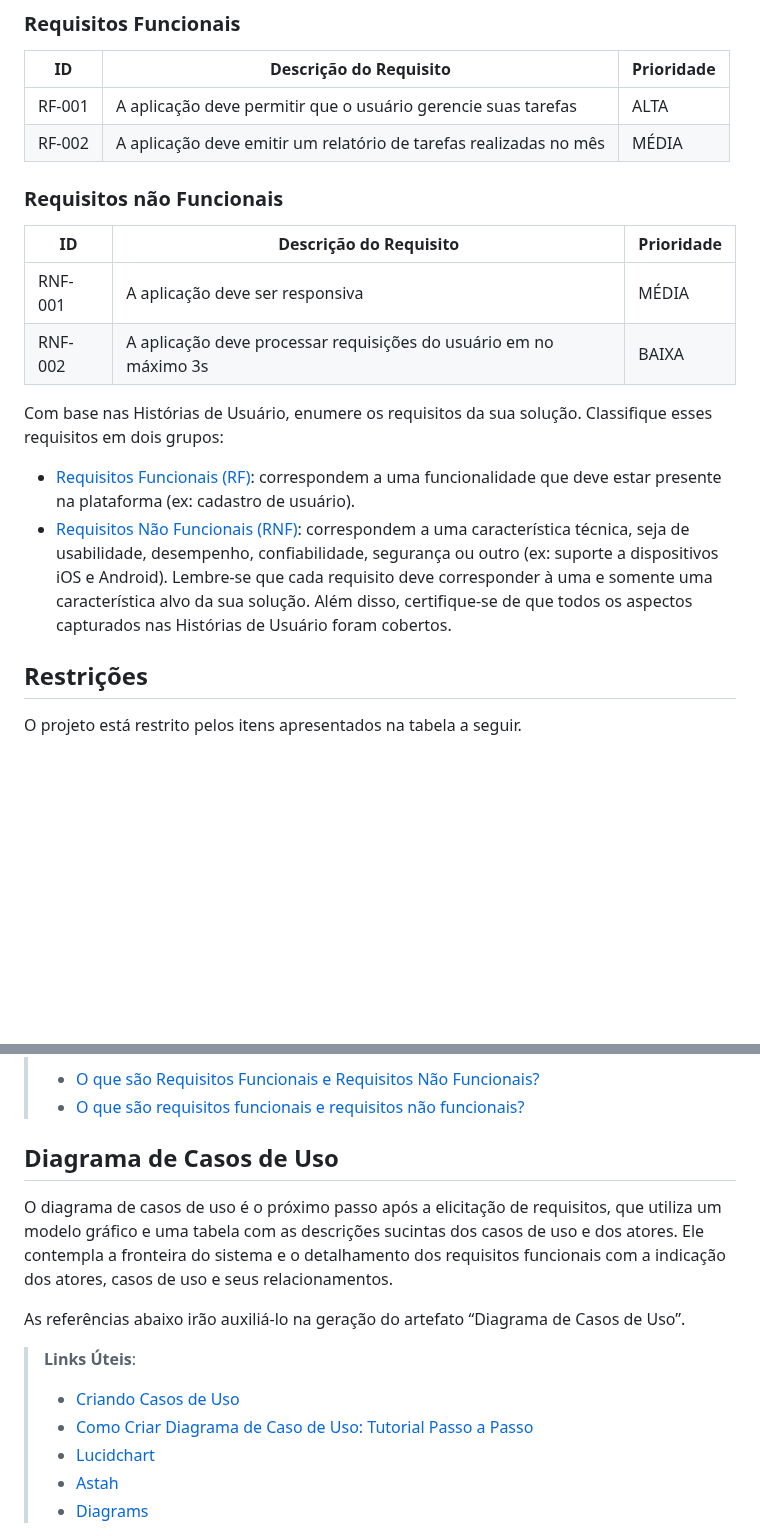
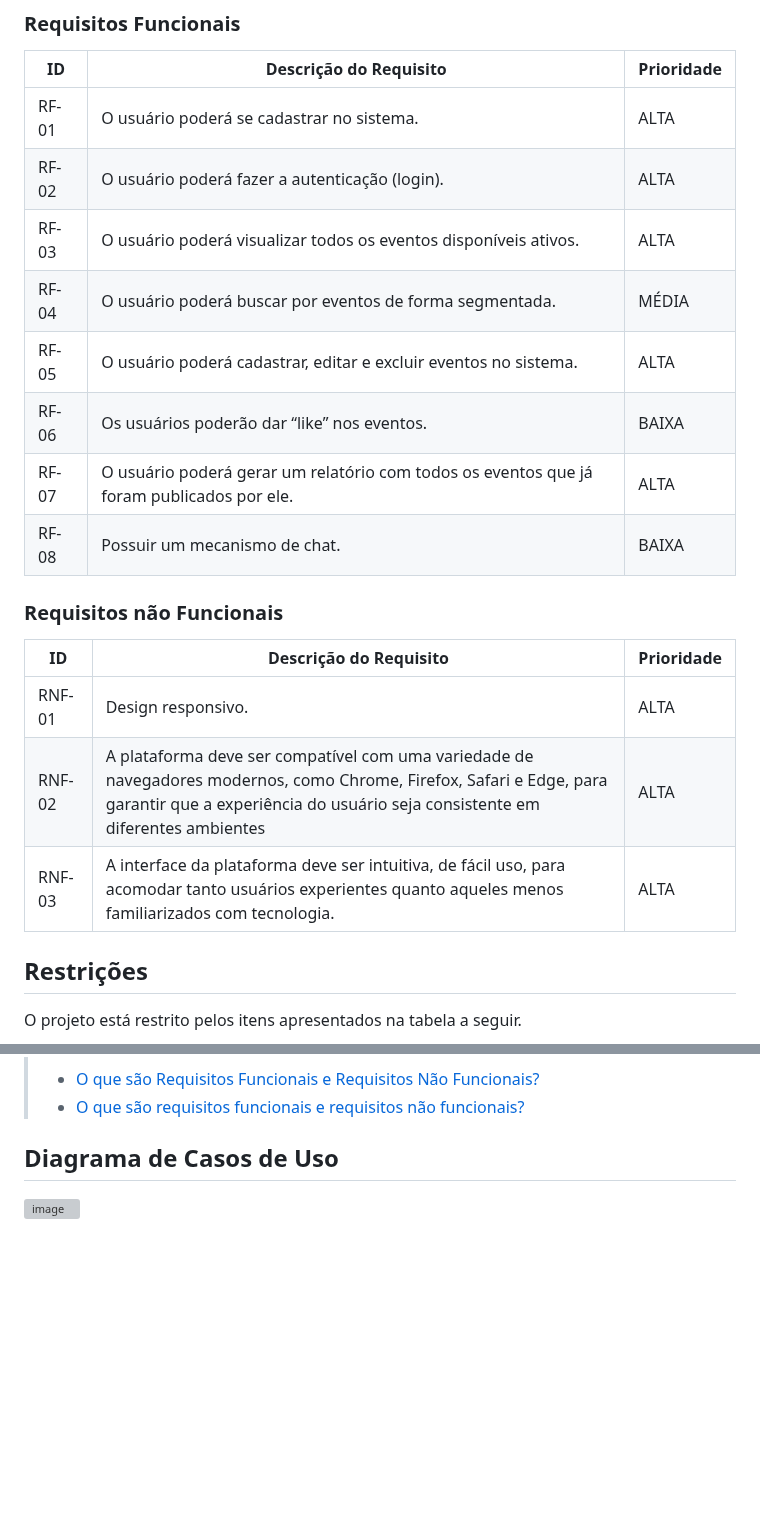
Before and after one commit to ICEI-PUC-Minas-PMV-ADS/pmv-ads-2024-1-e2-proj-int-t8-pmv-ads-2024-1-e2-roda-velha, a Markdown page: docs/02-Especificação do Projeto.md, 2 parts joined by grey strips. Drawn GitHub-style; blank space fills up the shorter version; grey boxes are pictures that could not be loaded.

```diff
--- a/docs/02-Especificação do Projeto.md
+++ b/docs/02-Especificação do Projeto.md
@@ -41,30 +41,22 @@ As tabelas que se seguem apresentam os requisitos funcionais e não funcionais q
 
 |ID    | Descrição do Requisito  | Prioridade |
 |------|-----------------------------------------|----|
-|RF-001| A aplicação deve permitir que o usuário gerencie suas tarefas | ALTA |
-|RF-002| A aplicação deve emitir um relatório de tarefas realizadas no mês   | MÉDIA |
+|RF-01| O usuário poderá se cadastrar no sistema.  | ALTA |
+|RF-02| O usuário poderá fazer a autenticação (login).    | ALTA |
+|RF-03| O usuário poderá visualizar todos os eventos disponíveis ativos.    | ALTA |
+|RF-04| O usuário poderá buscar por eventos de forma segmentada.    | MÉDIA |
+|RF-05| O usuário poderá cadastrar, editar e excluir eventos no sistema.    | ALTA |
+|RF-06| Os usuários poderão dar “like” nos eventos.    | BAIXA |
+|RF-07| O usuário poderá gerar um relatório com todos os eventos que já foram publicados por ele.   | ALTA |
+|RF-08| Possuir um mecanismo de chat.  | BAIXA |
 
 ### Requisitos não Funcionais
 
 |ID     | Descrição do Requisito  |Prioridade |
 |-------|-------------------------|----|
-|RNF-001| A aplicação deve ser responsiva | MÉDIA |
-|RNF-002| A aplicação deve processar requisições do usuário em no máximo 3s |  BAIXA |
-
-Com base nas Histórias de Usuário, enumere os requisitos da sua solução. Classifique esses requisitos em dois grupos:
-
-- [Requisitos Funcionais
- (RF)](https://pt.wikipedia.org/wiki/Requisito_funcional):
- correspondem a uma funcionalidade que deve estar presente na
-  plataforma (ex: cadastro de usuário).
-- [Requisitos Não Funcionais
-  (RNF)](https://pt.wikipedia.org/wiki/Requisito_n%C3%A3o_funcional):
-  correspondem a uma característica técnica, seja de usabilidade,
-  desempenho, confiabilidade, segurança ou outro (ex: suporte a
-  dispositivos iOS e Android).
-Lembre-se que cada requisito deve corresponder à uma e somente uma
-característica alvo da sua solução. Além disso, certifique-se de que
-todos os aspectos capturados nas Histórias de Usuário foram cobertos.
+|RNF-01| Design responsivo. | ALTA |
+|RNF-02| A plataforma deve ser compatível com uma variedade de navegadores modernos, como Chrome, Firefox, Safari e Edge, para garantir que a experiência do usuário seja consistente em diferentes ambientes |  ALTA |
+|RNF-03| A interface da plataforma deve ser intuitiva, de fácil uso, para acomodar tanto usuários experientes quanto aqueles menos familiarizados com tecnologia. |  ALTA |
 
 ## Restrições
 
@@ -84,13 +76,4 @@ Enumere as restrições à sua solução. Lembre-se de que as restrições geral
 
 ## Diagrama de Casos de Uso
 
-O diagrama de casos de uso é o próximo passo após a elicitação de requisitos, que utiliza um modelo gráfico e uma tabela com as descrições sucintas dos casos de uso e dos atores. Ele contempla a fronteira do sistema e o detalhamento dos requisitos funcionais com a indicação dos atores, casos de uso e seus relacionamentos.
-
-As referências abaixo irão auxiliá-lo na geração do artefato “Diagrama de Casos de Uso”.
-
-> **Links Úteis**:
-> - [Criando Casos de Uso](https://www.ibm.com/docs/pt-br/elm/6.0?topic=requirements-creating-use-cases)
-> - [Como Criar Diagrama de Caso de Uso: Tutorial Passo a Passo](https://gitmind.com/pt/fazer-diagrama-de-caso-uso.html/)
-> - [Lucidchart](https://www.lucidchart.com/)
-> - [Astah](https://astah.net/)
-> - [Diagrams](https://app.diagrams.net/)
+<img width="285" alt="image" src="https://github.com/ICEI-PUC-Minas-PMV-ADS/pmv-ads-2024-1-e2-proj-int-t8-pmv-ads-2024-1-e2-projxxx/assets/84386289/44adccfc-2844-4a57-bb95-686687cace90">
```
